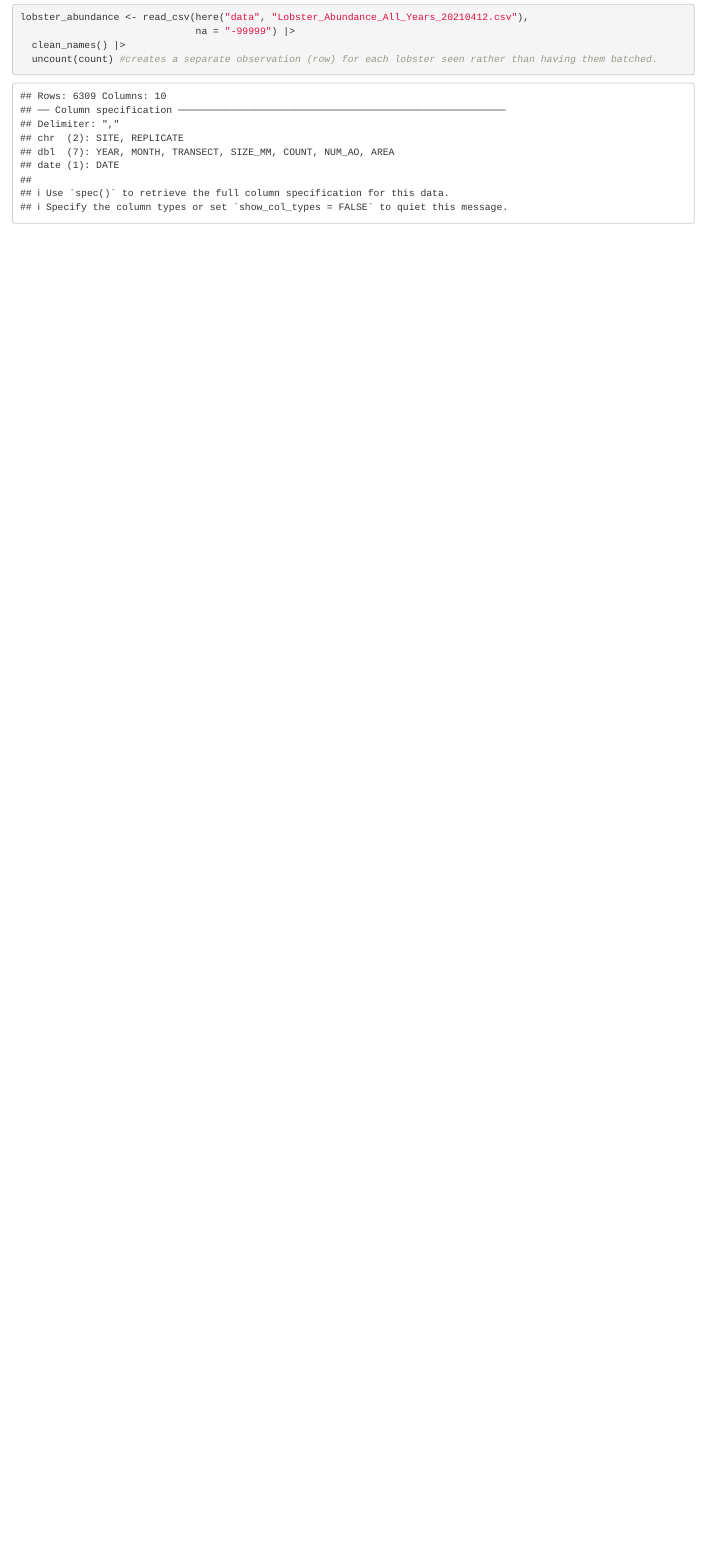
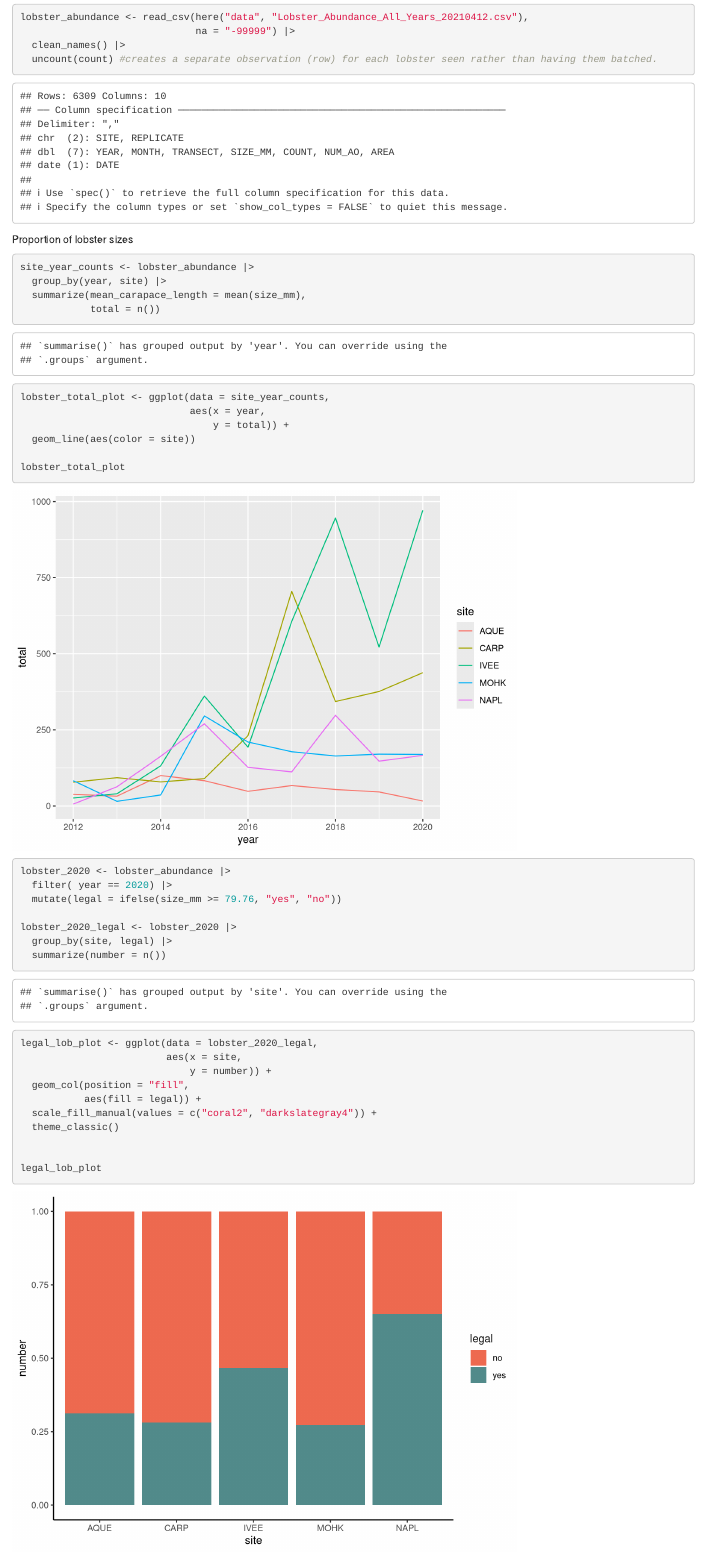
Before and after one commit to jessicafrench/eds221-day6-activities, an R Markdown document (docs/lobster_exploration.Rmd): the page in a window 1100 px wide, from 600 px down. Rendered offline with R 4.5, knitr and Pandoc, with nearby package versions; column names are cleaned by a stand-in for the janitor package.

Commit message:
daily tasks

````diff
--- a/docs/lobster_exploration.Rmd
+++ b/docs/lobster_exploration.Rmd
@@ -22,3 +22,44 @@ lobster_abundance <- read_csv(here("data", "Lobster_Abundance_All_Years_20210412
   clean_names() |>
   uncount(count) #creates a separate observation (row) for each lobster seen rather than having them batched.
 ```
+
+Proportion of lobster sizes
+```{r}
+site_year_counts <- lobster_abundance |>
+  group_by(year, site) |>
+  summarize(mean_carapace_length = mean(size_mm),
+            total = n())
+```
+
+```{r}
+lobster_total_plot <- ggplot(data = site_year_counts,
+                             aes(x = year,
+                                 y = total)) +
+  geom_line(aes(color = site))
+
+lobster_total_plot
+```
+
+```{r}
+lobster_2020 <- lobster_abundance |>
+  filter( year == 2020) |>
+  mutate(legal = ifelse(size_mm >= 79.76, "yes", "no"))
+
+lobster_2020_legal <- lobster_2020 |>
+  group_by(site, legal) |>
+  summarize(number = n())
+
+
+legal_lob_plot <- ggplot(data = lobster_2020_legal,
+                         aes(x = site,
+                             y = number)) +
+  geom_col(position = "fill",
+           aes(fill = legal)) +
+  scale_fill_manual(values = c("coral2", "darkslategray4")) +
+  theme_classic()
+
+
+legal_lob_plot
+```
+
+```{r}
````
Also changed, not shown: docs/lobster_exploration.Rmd (34 more changed lines).
